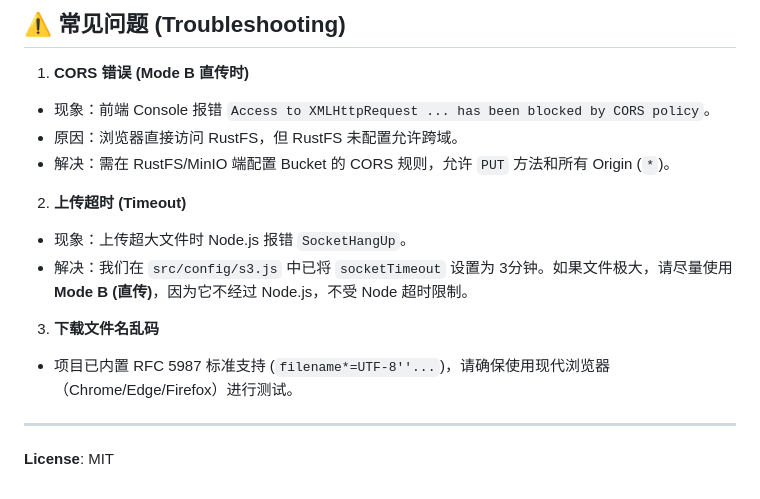
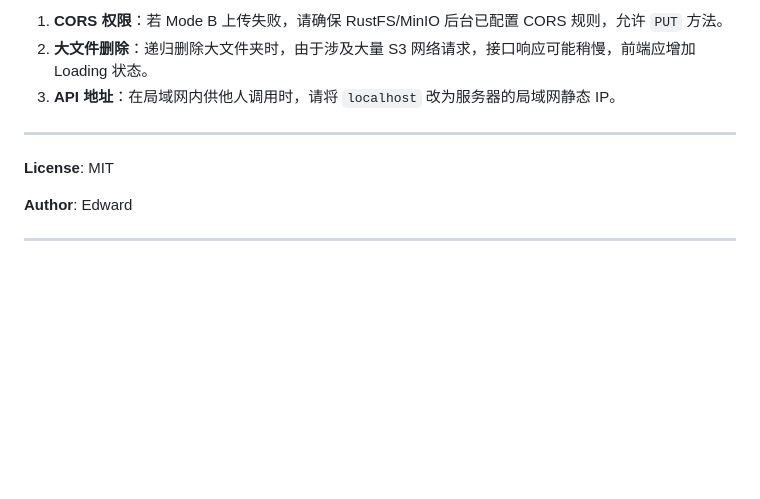
Before and after one commit to edwarrdy/RustFS_File, a Markdown page: README.md, the part around one of its changes. Rendered like a GitHub page; blank space fills up the shorter version.

```diff
--- a/README.md
+++ b/README.md
@@ -150,20 +101,11 @@ node-rustfs-server/
-## ⚠️ 常见问题 (Troubleshooting)
-
-1. **CORS 错误 (Mode B 直传时)**
-
-- 现象：前端 Console 报错 `Access to XMLHttpRequest ... has been blocked by CORS policy`。
-- 原因：浏览器直接访问 RustFS，但 RustFS 未配置允许跨域。
-- 解决：需在 RustFS/MinIO 端配置 Bucket 的 CORS 规则，允许 `PUT` 方法和所有 Origin (`*`)。
-
-2. **上传超时 (Timeout)**
-
-- 现象：上传超大文件时 Node.js 报错 `SocketHangUp`。
-- 解决：我们在 `src/config/s3.js` 中已将 `socketTimeout` 设置为 3分钟。如果文件极大，请尽量使用 **Mode B (直传)**，因为它不经过 Node.js，不受 Node 超时限制。
-
-3. **下载文件名乱码**
-
-- 项目已内置 RFC 5987 标准支持 (`filename*=UTF-8''...`)，请确保使用现代浏览器（Chrome/Edge/Firefox）进行测试。
+1. **CORS 权限**：若 Mode B 上传失败，请确保 RustFS/MinIO 后台已配置 CORS 规则，允许 `PUT` 方法。
+2. **大文件删除**：递归删除大文件夹时，由于涉及大量 S3 网络请求，接口响应可能稍慢，前端应增加 Loading 状态。
+3. **API 地址**：在局域网内供他人调用时，请将 `localhost` 改为服务器的局域网静态 IP。
 
 ---
 
 **License**: MIT
+
+**Author**: Edward
+
+---
```
Also changed, not shown: other parts of README.md (+72 -121 lines).
